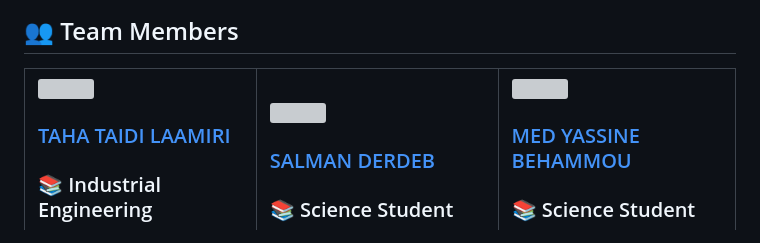
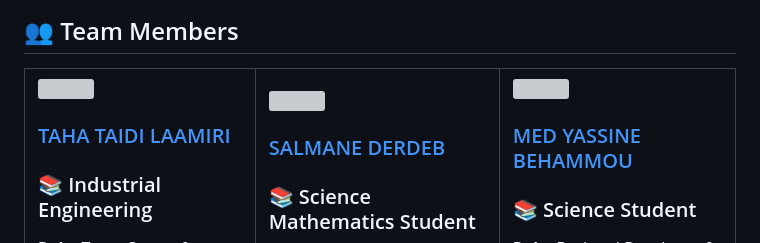
Before and after one commit to mindcraftlabs/Build-a-Space-Biology-Knowledge-Engine, a Markdown page: README.md, the part around the change. GitHub-like rendering; grey boxes are pictures that could not be loaded.

```diff
--- a/README.md
+++ b/README.md
@@ -86,9 +86,9 @@ All data originates from **NASA’s open-access bioscience publications**.
             <p><strong>Skills:</strong> Leadership, Writing, Coordination</p>
         </td>
         <td>
-            <img src="https://github.com/user-attachments/assets/9ebc7d0a-426d-4db9-833a-c6f420e9fcd8" SALMAN DERDEB width="200" height="250" style="border-radius: 50%;">
-            <h3><a target="_blank" href="https://www.instagram.com/reality_faker/" >SALMAN DERDEB</a> </h3>
-            <h3>📚 Science Student</h3>
+            <img src="https://github.com/user-attachments/assets/9ebc7d0a-426d-4db9-833a-c6f420e9fcd8" SALMANE DERDEB width="200" height="250" style="border-radius: 50%;">
+            <h3><a target="_blank" href="https://www.instagram.com/reality_faker/" >SALMANE DERDEB</a> </h3>
+            <h3>📚 Science Mathematics Student</h3>
             <p><strong>Role:</strong> Video Editor</p>
             <p><strong>Skills:</strong> Robotics, 3D Design, Programming</p>
         </td>
```
